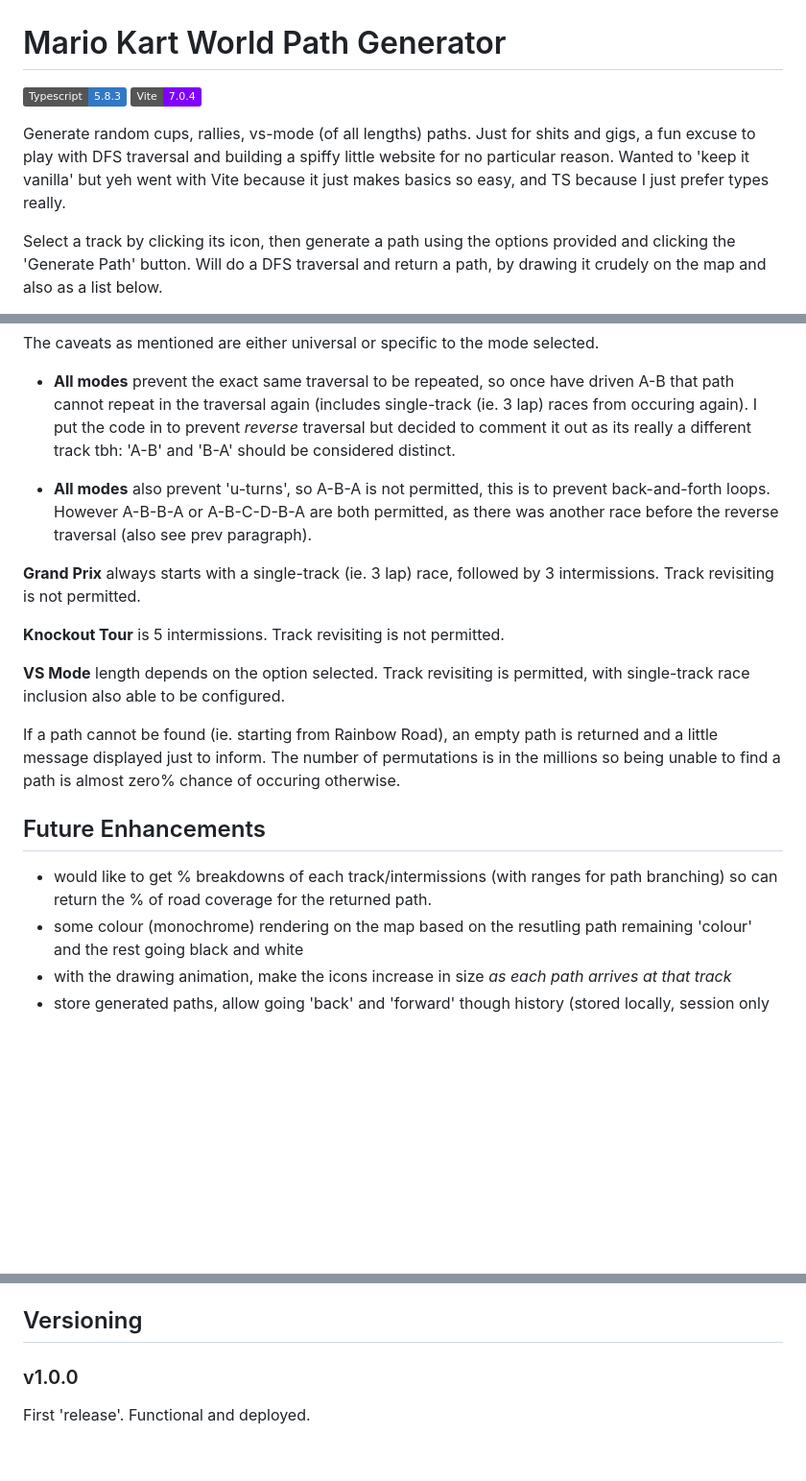
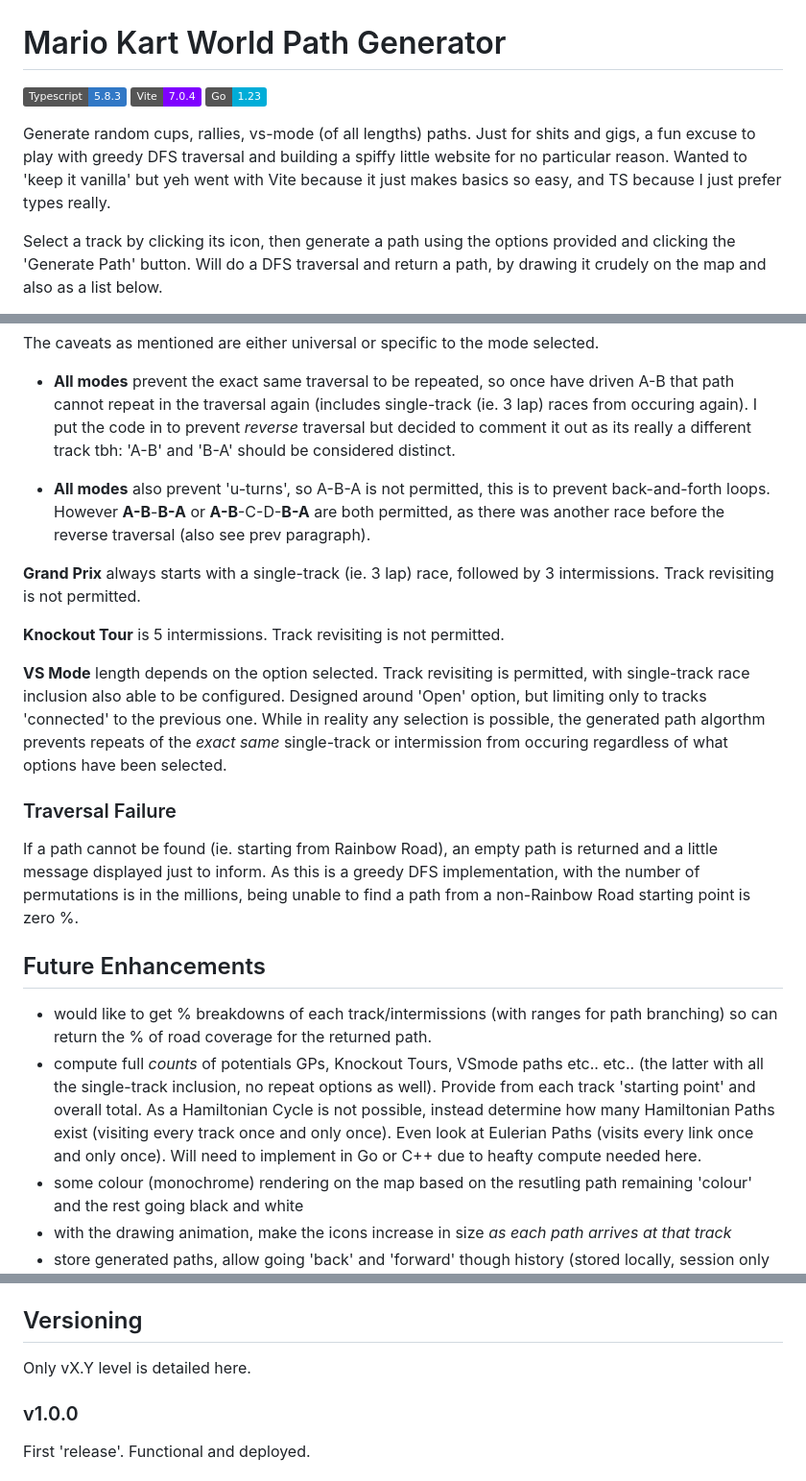
Before and after one commit to mctipper/mkw-pathgen, a Markdown page: readme.md, 3 parts joined by grey strips. Shown at 96% size. GitHub-like rendering; badges without logos; blank space fills up the shorter version.

Commit message:
chore: readme tidy

```diff
--- a/readme.md
+++ b/readme.md
@@ -2,8 +2,9 @@
 
 ![Typescript 5.8.3](https://img.shields.io/badge/Typescript-5.8.3-3178C6)
 ![Vite 7.0.4](https://img.shields.io/badge/Vite-7.0.4-7F00FF)
+![Go 1.23](https://img.shields.io/badge/Go-1.23-00ADD8)
 
-Generate random cups, rallies, vs-mode (of all lengths) paths. Just for shits and gigs, a fun excuse to play with DFS traversal and building a spiffy little website for no particular reason. Wanted to 'keep it vanilla' but yeh went with Vite because it just makes basics so easy, and TS because I just prefer types really.
+Generate random cups, rallies, vs-mode (of all lengths) paths. Just for shits and gigs, a fun excuse to play with greedy DFS traversal and building a spiffy little website for no particular reason. Wanted to 'keep it vanilla' but yeh went with Vite because it just makes basics so easy, and TS because I just prefer types really.
 
 Select a track by clicking its icon, then generate a path using the options provided and clicking the 'Generate Path' button. Will do a DFS traversal and return a path, by drawing it crudely on the map and also as a list below.
 
@@ -27,19 +28,22 @@ The caveats as mentioned are either universal or specific to the mode selected.
 
 - **All modes** prevent the exact same traversal to be repeated, so once have driven A-B that path cannot repeat in the traversal again (includes single-track (ie. 3 lap) races from occuring again). I put the code in to prevent _reverse_ traversal but decided to comment it out as its really a different track tbh: 'A-B' and 'B-A' should be considered distinct.
 
-- **All modes** also prevent 'u-turns', so A-B-A is not permitted, this is to prevent back-and-forth loops. However A-B-B-A or A-B-C-D-B-A are both permitted, as there was another race before the reverse traversal (also see prev paragraph).
+- **All modes** also prevent 'u-turns', so A-B-A is not permitted, this is to prevent back-and-forth loops. However **A-B**-**B-A** or **A-B**-C-D-**B-A** are both permitted, as there was another race before the reverse traversal (also see prev paragraph).
 
 **Grand Prix** always starts with a single-track (ie. 3 lap) race, followed by 3 intermissions. Track revisiting is not permitted.
 
 **Knockout Tour** is 5 intermissions. Track revisiting is not permitted.
 
-**VS Mode** length depends on the option selected. Track revisiting is permitted, with single-track race inclusion also able to be configured.
+**VS Mode** length depends on the option selected. Track revisiting is permitted, with single-track race inclusion also able to be configured. Designed around 'Open' option, but limiting only to tracks 'connected' to the previous one. While in reality any selection is possible, the generated path algorthm prevents repeats of the _exact same_ single-track or intermission from occuring regardless of what options have been selected.
 
-If a path cannot be found (ie. starting from Rainbow Road), an empty path is returned and a little message displayed just to inform. The number of permutations is in the millions so being unable to find a path is almost zero% chance of occuring otherwise.
+### Traversal Failure
+
+If a path cannot be found (ie. starting from Rainbow Road), an empty path is returned and a little message displayed just to inform. As this is a greedy DFS implementation, with the number of permutations is in the millions, being unable to find a path from a non-Rainbow Road starting point is zero %.
 
 ## Future Enhancements
 
 - would like to get % breakdowns of each track/intermissions (with ranges for path branching) so can return the % of road coverage for the returned path.
+- compute full _counts_ of potentials GPs, Knockout Tours, VSmode paths etc.. etc.. (the latter with all the single-track inclusion, no repeat options as well). Provide from each track 'starting point' and overall total. As a Hamiltonian Cycle is not possible, instead determine how many Hamiltonian Paths exist (visiting every track once and only once). Even look at Eulerian Paths (visits every link once and only once). Will need to implement in Go or C++ due to heafty compute needed here.
 - some colour (monochrome) rendering on the map based on the resutling path remaining 'colour' and the rest going black and white
 - with the drawing animation, make the icons increase in size _as each path arrives at that track_
 - store generated paths, allow going 'back' and 'forward' though history (stored locally, session only because who cares)
@@ -54,6 +58,8 @@ Build with `vite` and `TS`, I haven't bothered with dev or prod builds or any of
 
 ## Versioning
 
+Only vX.Y level is detailed here.
+
 ### v1.0.0
 
 First 'release'. Functional and deployed.
```
